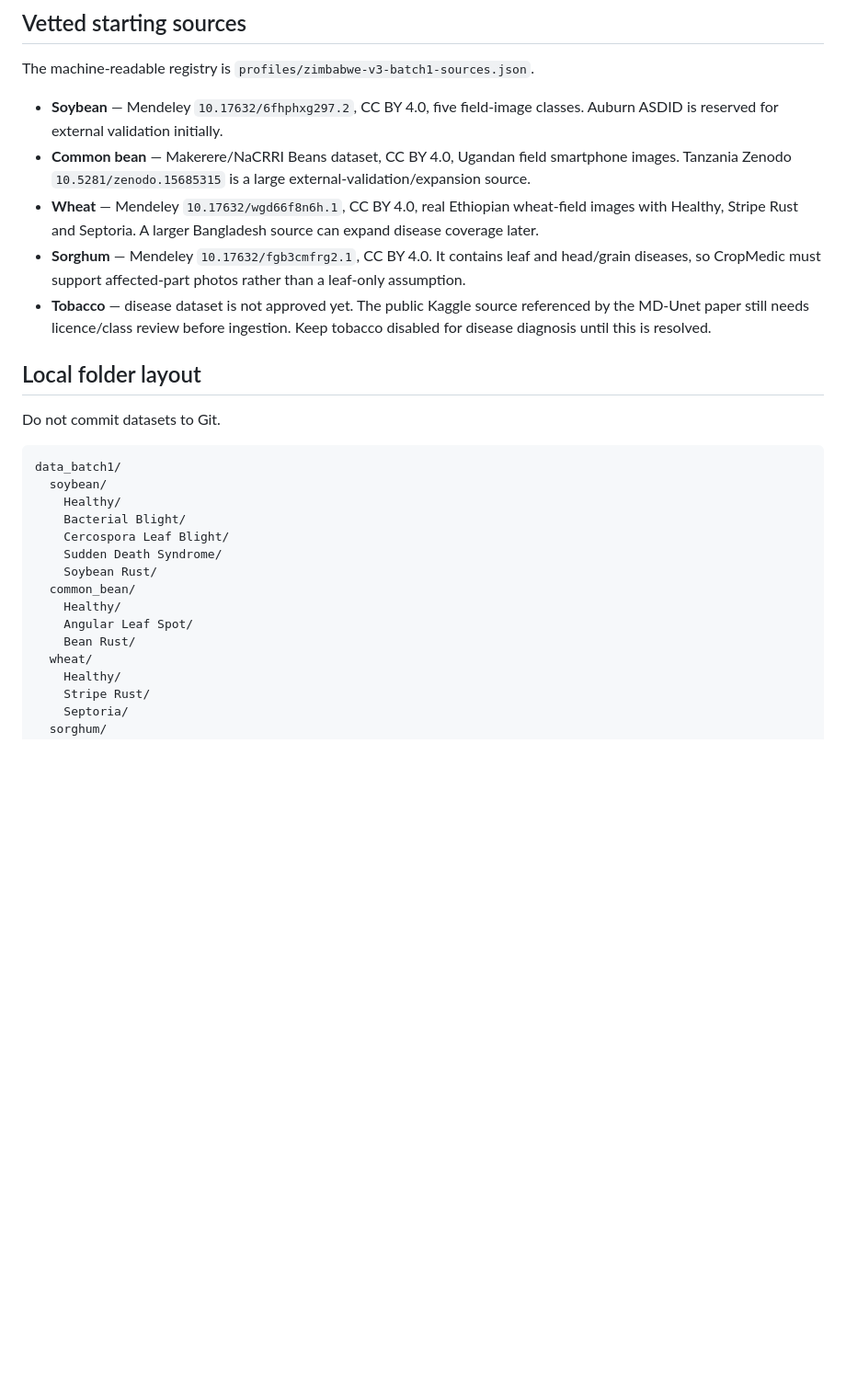
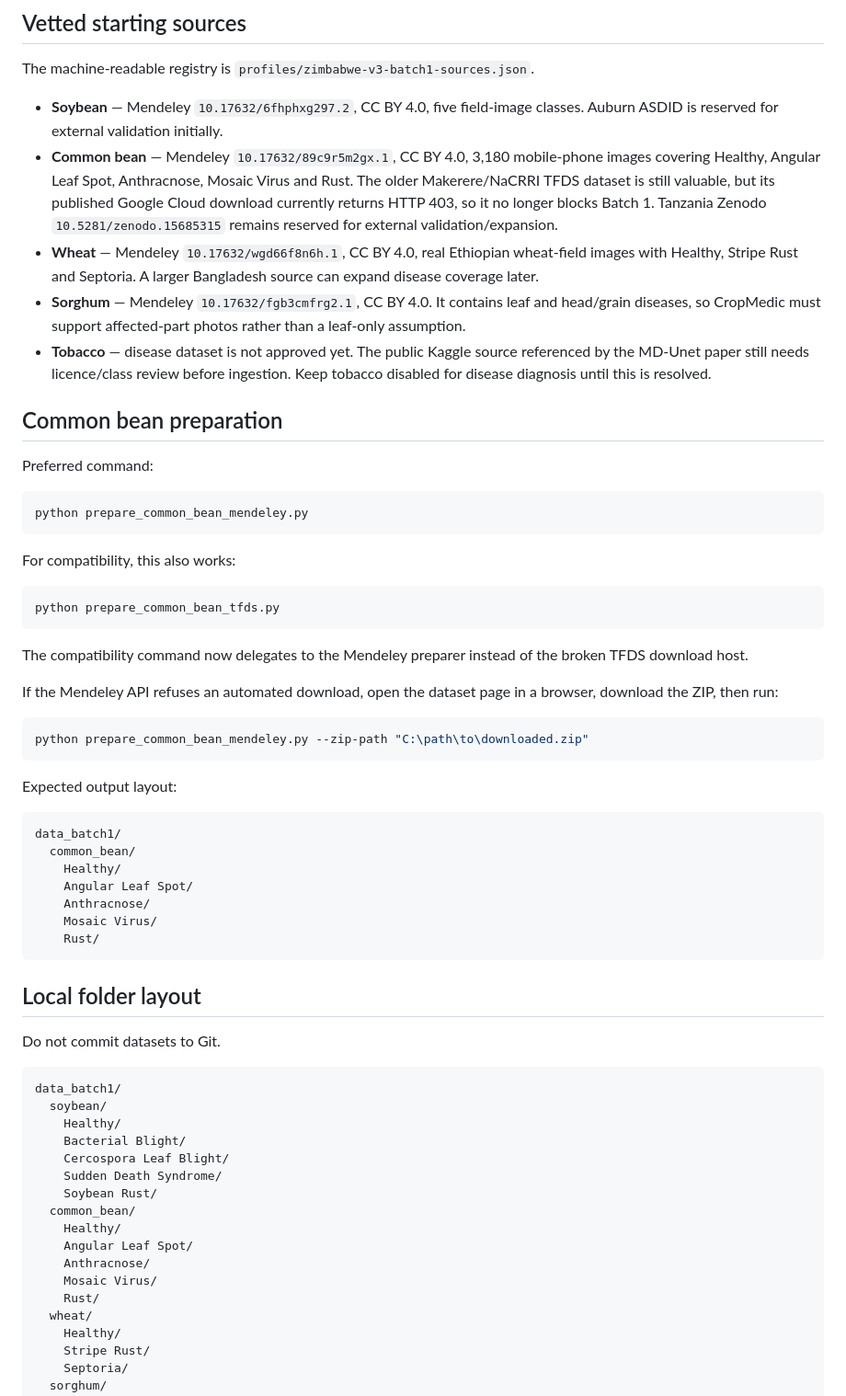
Before and after one commit to macdonaldchigutiro/CropMedic, a Markdown page: crop_medic_backend/training/BATCH1_TRAINING.md, the part around the change. Shown at 92% size. Drawn GitHub-style; blank space fills up the shorter version.

Commit message:
Document Mendeley fallback for common bean training

````diff
--- a/crop_medic_backend/training/BATCH1_TRAINING.md
+++ b/crop_medic_backend/training/BATCH1_TRAINING.md
@@ -21,10 +21,44 @@ Do not mix external validation images into training before the baseline is froze
 The machine-readable registry is `profiles/zimbabwe-v3-batch1-sources.json`.
 
 - **Soybean** — Mendeley `10.17632/6fhphxg297.2`, CC BY 4.0, five field-image classes. Auburn ASDID is reserved for external validation initially.
-- **Common bean** — Makerere/NaCRRI Beans dataset, CC BY 4.0, Ugandan field smartphone images. Tanzania Zenodo `10.5281/zenodo.15685315` is a large external-validation/expansion source.
+- **Common bean** — Mendeley `10.17632/89c9r5m2gx.1`, CC BY 4.0, 3,180 mobile-phone images covering Healthy, Angular Leaf Spot, Anthracnose, Mosaic Virus and Rust. The older Makerere/NaCRRI TFDS dataset is still valuable, but its published Google Cloud download currently returns HTTP 403, so it no longer blocks Batch 1. Tanzania Zenodo `10.5281/zenodo.15685315` remains reserved for external validation/expansion.
 - **Wheat** — Mendeley `10.17632/wgd66f8n6h.1`, CC BY 4.0, real Ethiopian wheat-field images with Healthy, Stripe Rust and Septoria. A larger Bangladesh source can expand disease coverage later.
 - **Sorghum** — Mendeley `10.17632/fgb3cmfrg2.1`, CC BY 4.0. It contains leaf and head/grain diseases, so CropMedic must support affected-part photos rather than a leaf-only assumption.
 - **Tobacco** — disease dataset is not approved yet. The public Kaggle source referenced by the MD-Unet paper still needs licence/class review before ingestion. Keep tobacco disabled for disease diagnosis until this is resolved.
+
+## Common bean preparation
+
+Preferred command:
+
+```powershell
+python prepare_common_bean_mendeley.py
+```
+
+For compatibility, this also works:
+
+```powershell
+python prepare_common_bean_tfds.py
+```
+
+The compatibility command now delegates to the Mendeley preparer instead of the broken TFDS download host.
+
+If the Mendeley API refuses an automated download, open the dataset page in a browser, download the ZIP, then run:
+
+```powershell
+python prepare_common_bean_mendeley.py --zip-path "C:\path\to\downloaded.zip"
+```
+
+Expected output layout:
+
+```text
+data_batch1/
+  common_bean/
+    Healthy/
+    Angular Leaf Spot/
+    Anthracnose/
+    Mosaic Virus/
+    Rust/
+```
 
 ## Local folder layout
 
@@ -41,7 +75,9 @@ data_batch1/
   common_bean/
     Healthy/
     Angular Leaf Spot/
-    Bean Rust/
+    Anthracnose/
+    Mosaic Virus/
+    Rust/
   wheat/
     Healthy/
     Stripe Rust/
````
